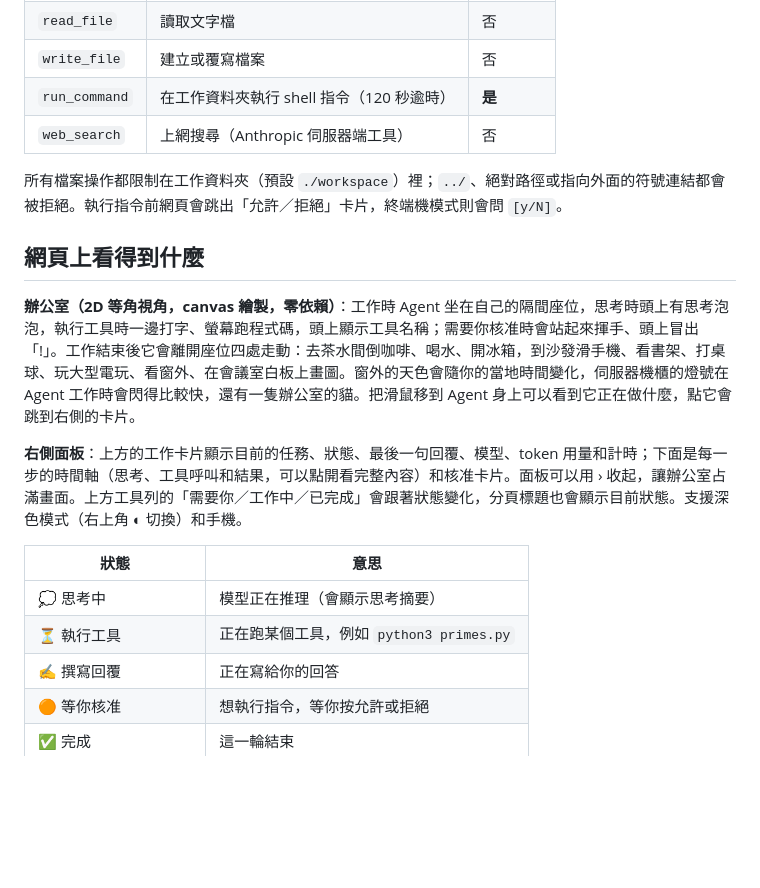
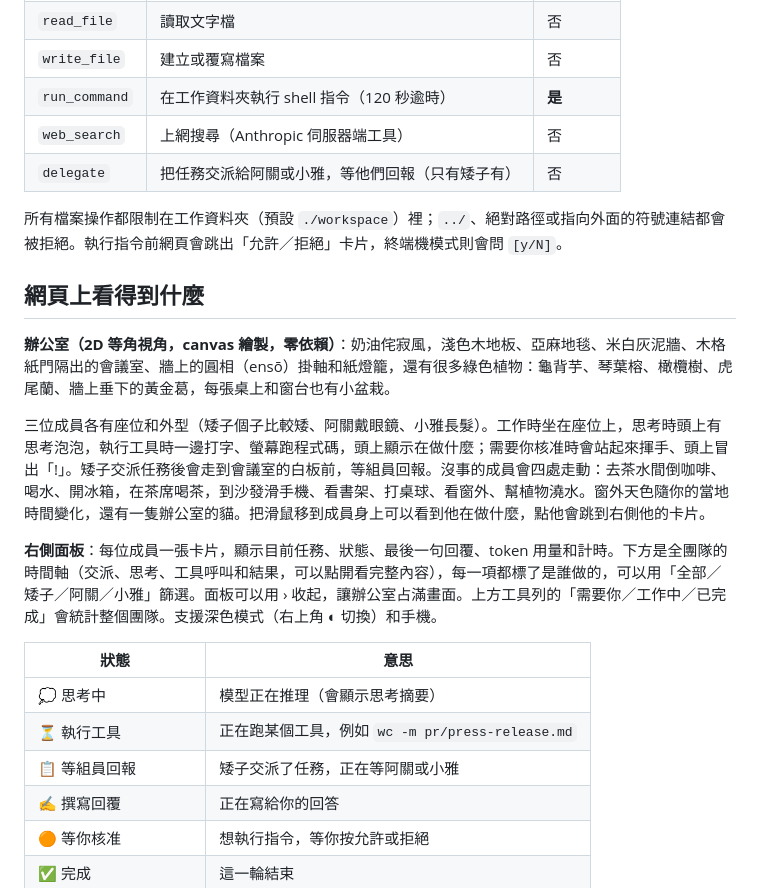
Before and after one commit to Chiunyii/Agent-work, a Markdown page: README.md, the part around one of its changes. GitHub-like rendering; blank space fills up the shorter version.

```diff
--- a/README.md
+++ b/README.md
@@ -44,19 +58,23 @@ node bin/cli.js -t "建立一個 hello.py 並執行它"
 | `write_file` | 建立或覆寫檔案 | 否 |
 | `run_command` | 在工作資料夾執行 shell 指令（120 秒逾時） | **是** |
 | `web_search` | 上網搜尋（Anthropic 伺服器端工具） | 否 |
+| `delegate` | 把任務交派給阿關或小雅，等他們回報（只有矮子有） | 否 |
 
 所有檔案操作都限制在工作資料夾（預設 `./workspace`）裡；`../`、絕對路徑或指向外面的符號連結都會被拒絕。執行指令前網頁會跳出「允許／拒絕」卡片，終端機模式則會問 `[y/N]`。
 
 ## 網頁上看得到什麼
 
-**辦公室（2D 等角視角，canvas 繪製，零依賴）**：工作時 Agent 坐在自己的隔間座位，思考時頭上有思考泡泡，執行工具時一邊打字、螢幕跑程式碼，頭上顯示工具名稱；需要你核准時會站起來揮手、頭上冒出「!」。工作結束後它會離開座位四處走動：去茶水間倒咖啡、喝水、開冰箱，到沙發滑手機、看書架、打桌球、玩大型電玩、看窗外、在會議室白板上畫圖。窗外的天色會隨你的當地時間變化，伺服器機櫃的燈號在 Agent 工作時會閃得比較快，還有一隻辦公室的貓。把滑鼠移到 Agent 身上可以看到它正在做什麼，點它會跳到右側的卡片。
+**辦公室（2D 等角視角，canvas 繪製，零依賴）**：奶油侘寂風，淺色木地板、亞麻地毯、米白灰泥牆、木格紙門隔出的會議室、牆上的圓相（ensō）掛軸和紙燈籠，還有很多綠色植物：龜背芋、琴葉榕、橄欖樹、虎尾蘭、牆上垂下的黃金葛，每張桌上和窗台也有小盆栽。
 
-**右側面板**：上方的工作卡片顯示目前的任務、狀態、最後一句回覆、模型、token 用量和計時；下面是每一步的時間軸（思考、工具呼叫和結果，可以點開看完整內容）和核准卡片。面板可以用 › 收起，讓辦公室占滿畫面。上方工具列的「需要你／工作中／已完成」會跟著狀態變化，分頁標題也會顯示目前狀態。支援深色模式（右上角 ◐ 切換）和手機。
+三位成員各有座位和外型（矮子個子比較矮、阿關戴眼鏡、小雅長髮）。工作時坐在座位上，思考時頭上有思考泡泡，執行工具時一邊打字、螢幕跑程式碼，頭上顯示在做什麼；需要你核准時會站起來揮手、頭上冒出「!」。矮子交派任務後會走到會議室的白板前，等組員回報。沒事的成員會四處走動：去茶水間倒咖啡、喝水、開冰箱，在茶席喝茶，到沙發滑手機、看書架、打桌球、看窗外、幫植物澆水。窗外天色隨你的當地時間變化，還有一隻辦公室的貓。把滑鼠移到成員身上可以看到他在做什麼，點他會跳到右側他的卡片。
+
+**右側面板**：每位成員一張卡片，顯示目前任務、狀態、最後一句回覆、token 用量和計時。下方是全團隊的時間軸（交派、思考、工具呼叫和結果，可以點開看完整內容），每一項都標了是誰做的，可以用「全部／矮子／阿關／小雅」篩選。面板可以用 › 收起，讓辦公室占滿畫面。上方工具列的「需要你／工作中／已完成」會統計整個團隊。支援深色模式（右上角 ◐ 切換）和手機。
 
 | 狀態 | 意思 |
 |---|---|
 | 💭 思考中 | 模型正在推理（會顯示思考摘要） |
-| ⏳ 執行工具 | 正在跑某個工具，例如 `python3 primes.py` |
+| ⏳ 執行工具 | 正在跑某個工具，例如 `wc -m pr/press-release.md` |
+| 📋 等組員回報 | 矮子交派了任務，正在等阿關或小雅 |
 | ✍️ 撰寫回覆 | 正在寫給你的回答 |
 | 🟠 等你核准 | 想執行指令，等你按允許或拒絕 |
 | ✅ 完成 | 這一輪結束 |
```
Also changed, not shown: other parts of README.md (+31 -16 lines), docs/screenshot.png, 11 other files.
